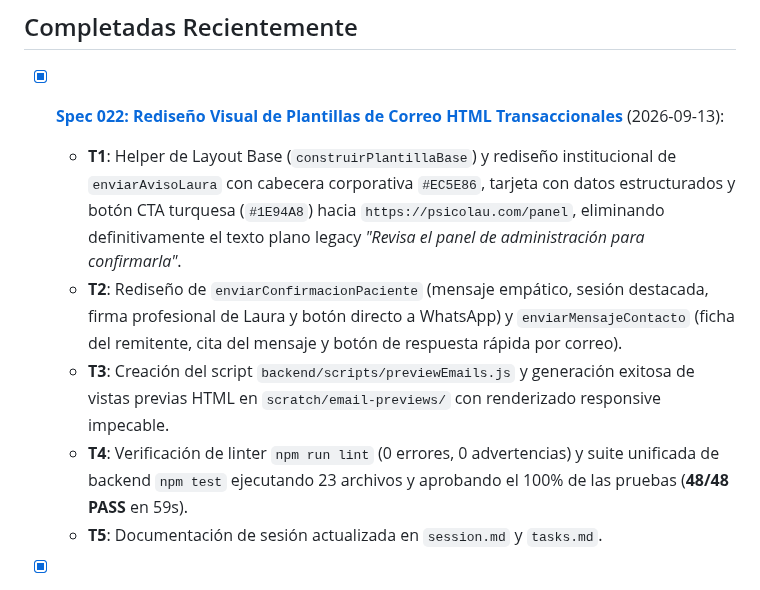
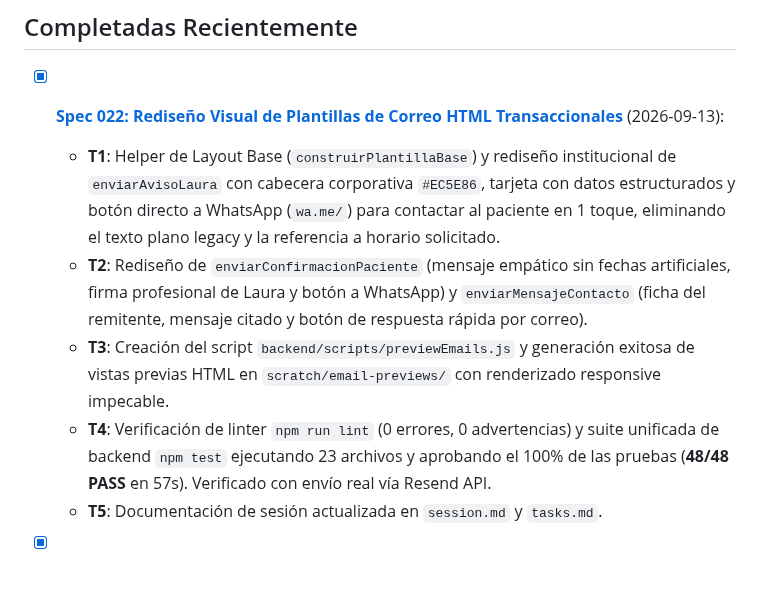
Before and after one commit to CristhianRuiz24/PsicoLau-Pagina-web, a Markdown page: overview/tasks.md, the part around the change. Rendered like a GitHub page.

```diff
--- a/overview/tasks.md
+++ b/overview/tasks.md
@@ -5,10 +5,10 @@
 
 ## Completadas Recientemente
 - [x] **[Spec 022: Rediseño Visual de Plantillas de Correo HTML Transaccionales](../specs/022-plantillas-email-notificaciones/spec.md)** (2026-09-13):
-  - **T1**: Helper de Layout Base (`construirPlantillaBase`) y rediseño institucional de `enviarAvisoLaura` con cabecera corporativa `#EC5E86`, tarjeta con datos estructurados y botón CTA turquesa (`#1E94A8`) hacia `https://psicolau.com/panel`, eliminando definitivamente el texto plano legacy *"Revisa el panel de administración para confirmarla"*.
-  - **T2**: Rediseño de `enviarConfirmacionPaciente` (mensaje empático, sesión destacada, firma profesional de Laura y botón directo a WhatsApp) y `enviarMensajeContacto` (ficha del remitente, cita del mensaje y botón de respuesta rápida por correo).
+  - **T1**: Helper de Layout Base (`construirPlantillaBase`) y rediseño institucional de `enviarAvisoLaura` con cabecera corporativa `#EC5E86`, tarjeta con datos estructurados y botón directo a WhatsApp (`wa.me/`) para contactar al paciente en 1 toque, eliminando el texto plano legacy y la referencia a horario solicitado.
+  - **T2**: Rediseño de `enviarConfirmacionPaciente` (mensaje empático sin fechas artificiales, firma profesional de Laura y botón a WhatsApp) y `enviarMensajeContacto` (ficha del remitente, mensaje citado y botón de respuesta rápida por correo).
   - **T3**: Creación del script `backend/scripts/previewEmails.js` y generación exitosa de vistas previas HTML en `scratch/email-previews/` con renderizado responsive impecable.
-  - **T4**: Verificación de linter `npm run lint` (0 errores, 0 advertencias) y suite unificada de backend `npm test` ejecutando 23 archivos y aprobando el 100% de las pruebas (**48/48 PASS** en 59s).
+  - **T4**: Verificación de linter `npm run lint` (0 errores, 0 advertencias) y suite unificada de backend `npm test` ejecutando 23 archivos y aprobando el 100% de las pruebas (**48/48 PASS** en 57s). Verificado con envío real vía Resend API.
   - **T5**: Documentación de sesión actualizada en `session.md` y `tasks.md`.
 - [x] **[Spec 021: Cumplimiento Integral de la LFPDPPP, Actualización del Aviso de Privacidad y Validación de Consentimiento](../specs/021-cumplimiento-lfpdppp-aviso-privacidad/spec.md)** (2026-09-12):
   - **T1**: Actualización exhaustiva de [privacidad.html](file:///c:/Users/crist/Documents/Proyectos/Web%20PsicoLau/privacidad.html) incorporando las cláusulas de Remisiones y Transferencias en la Nube (Art. 36/37 LFPDPPP, Art. 49 RLFPDPPP), Declaración de Cookies y Tecnologías Similares (Lineamiento 31 INAI), Excepción Médica Legal de Retención de 5 Años y Bloqueo (NOM-004-SSA3-2012 / Art. 26 Fracc. II LFPDPPP) y plazos ARCO completos (20 días de respuesta + 15 días de cumplimiento, Art. 32 LFPDPPP).
```
Also changed, not shown: overview/architecture.md (+2 -0 lines), overview/session.md (+3 -3 lines).
